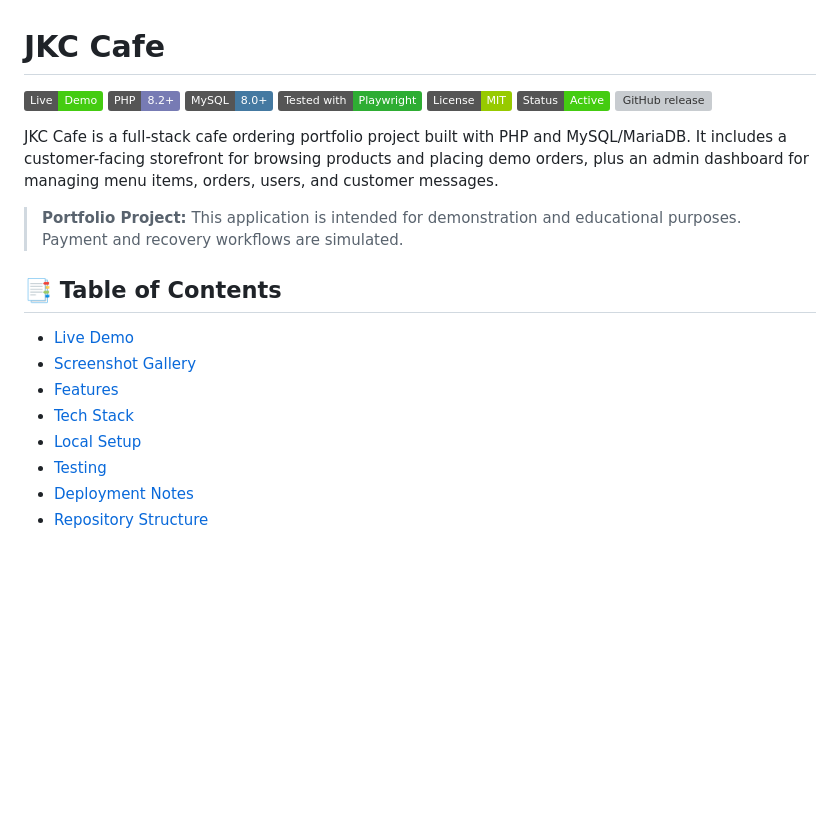
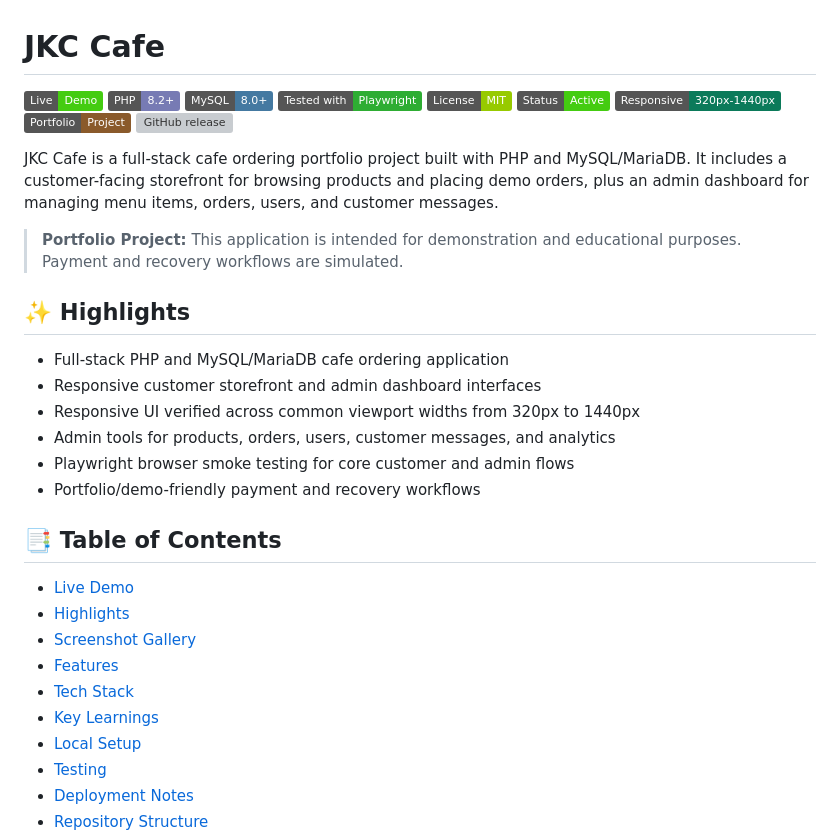
Before and after one commit to JKCadilo14-CpE/cafe-website-demo, a Markdown page: README.md, the part around one of its changes. GitHub-like rendering; badges without logos; blank space fills up the shorter version; grey boxes are pictures that could not be loaded.

```diff
--- a/README.md
+++ b/README.md
@@ -6,18 +6,31 @@
 ![Playwright](https://img.shields.io/badge/Tested_with-Playwright-2EAD33?logo=playwright&logoColor=white)
 ![License](https://img.shields.io/badge/License-MIT-green)
 ![Status](https://img.shields.io/badge/Status-Active-success)
+![Responsive](https://img.shields.io/badge/Responsive-320px--1440px-0b7a5a)
+![Portfolio Project](https://img.shields.io/badge/Portfolio-Project-8a5a2b)
 ![GitHub release](https://img.shields.io/github/v/release/JKCadilo14-CpE/cafe-website-demo)
 
 JKC Cafe is a full-stack cafe ordering portfolio project built with PHP and MySQL/MariaDB. It includes a customer-facing storefront for browsing products and placing demo orders, plus an admin dashboard for managing menu items, orders, users, and customer messages.
 
 > **Portfolio Project:** This application is intended for demonstration and educational purposes. Payment and recovery workflows are simulated.
 
+## ✨ Highlights
+
+- Full-stack PHP and MySQL/MariaDB cafe ordering application
+- Responsive customer storefront and admin dashboard interfaces
+- Responsive UI verified across common viewport widths from 320px to 1440px
+- Admin tools for products, orders, users, customer messages, and analytics
+- Playwright browser smoke testing for core customer and admin flows
+- Portfolio/demo-friendly payment and recovery workflows
+
 ## 📑 Table of Contents
 
 - [Live Demo](#live-demo)
+- [Highlights](#-highlights)
 - [Screenshot Gallery](#screenshot-gallery)
 - [Features](#features)
 - [Tech Stack](#tech-stack)
+- [Key Learnings](#-key-learnings)
 - [Local Setup](#local-setup)
 - [Testing](#testing)
 - [Deployment Notes](#deployment-notes)
```
Also changed, not shown: other parts of README.md (+38 -7 lines).
